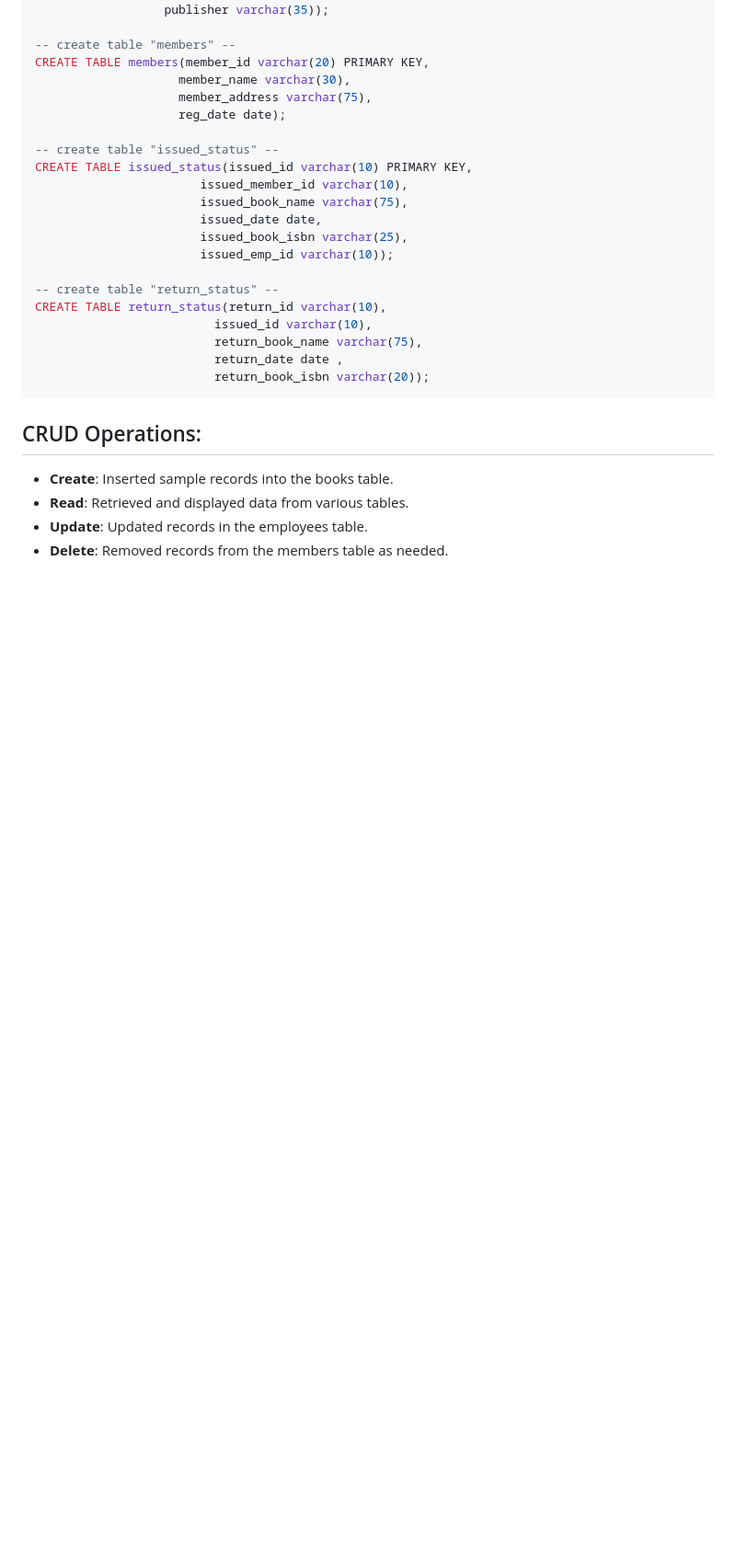
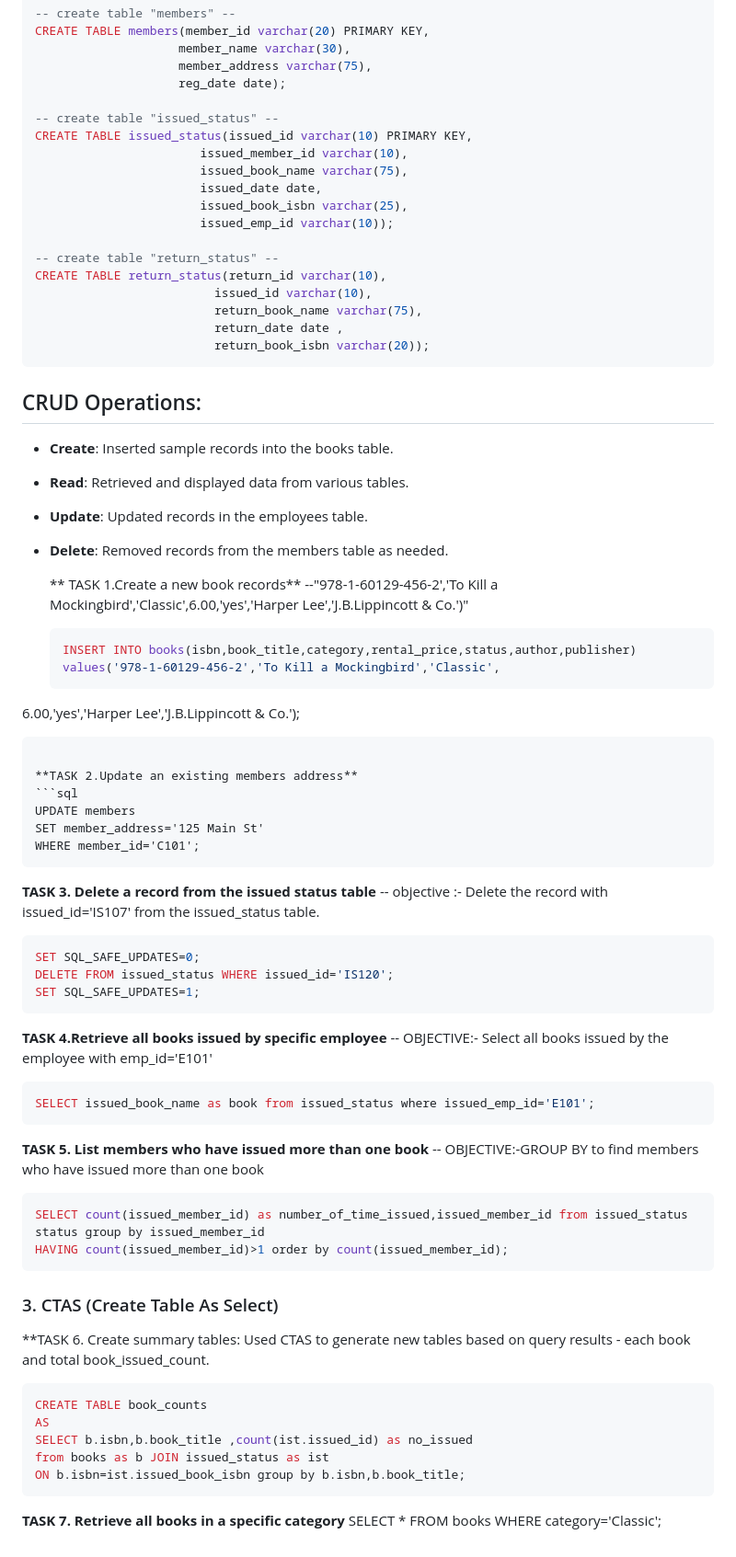
Before and after one commit to kanishka-sehrawat/Library-Management-System, a Markdown page: README.md, the part around the change. Shown at 92% size. GitHub-like rendering; blank space fills up the shorter version.

````diff
--- a/README.md
+++ b/README.md
@@ -82,3 +82,51 @@ CREATE TABLE return_status(return_id varchar(10),
 - **Read**: Retrieved and displayed data from various tables.
 - **Update**: Updated records in the employees table.
 - **Delete**: Removed records from the members table as needed.
+
+  ** TASK 1.Create a new  book records**
+  --"978-1-60129-456-2','To Kill a Mockingbird','Classic',6.00,'yes','Harper Lee','J.B.Lippincott & Co.')"
+  ```sql
+  INSERT INTO books(isbn,book_title,category,rental_price,status,author,publisher) values('978-1-60129-456-2','To Kill a Mockingbird','Classic',
+6.00,'yes','Harper Lee','J.B.Lippincott & Co.');
+```
+
+**TASK 2.Update an existing members address**
+```sql
+UPDATE members
+SET member_address='125 Main St'
+WHERE member_id='C101';
+```
+
+**TASK 3. Delete a record from the issued status table**
+-- objective :- Delete the record with issued_id='IS107' from the issued_status table.
+```sql
+SET SQL_SAFE_UPDATES=0;
+DELETE FROM issued_status WHERE issued_id='IS120';
+SET SQL_SAFE_UPDATES=1;
+```
+
+**TASK 4.Retrieve all books issued by specific employee**
+-- OBJECTIVE:- Select  all books issued by the employee with emp_id='E101'
+```sql
+SELECT issued_book_name as book from issued_status where issued_emp_id='E101';
+```
+
+ **TASK 5. List members who have issued more than one book**
+ -- OBJECTIVE:-GROUP BY to find members who have issued more than one book
+ ```sql
+SELECT count(issued_member_id) as number_of_time_issued,issued_member_id from issued_status status group by issued_member_id
+HAVING count(issued_member_id)>1 order by count(issued_member_id);
+```
+
+### 3. CTAS (Create Table As Select)
+**TASK 6. Create summary tables: Used CTAS to generate new tables based on query results - each book and total book_issued_count.
+```sql
+CREATE TABLE book_counts
+AS
+SELECT b.isbn,b.book_title ,count(ist.issued_id) as no_issued
+from books as b JOIN issued_status as ist
+ON b.isbn=ist.issued_book_isbn group by b.isbn,b.book_title;
+```
+
+**TASK 7. Retrieve all books in a specific category**
+SELECT * FROM books WHERE category='Classic';
````
